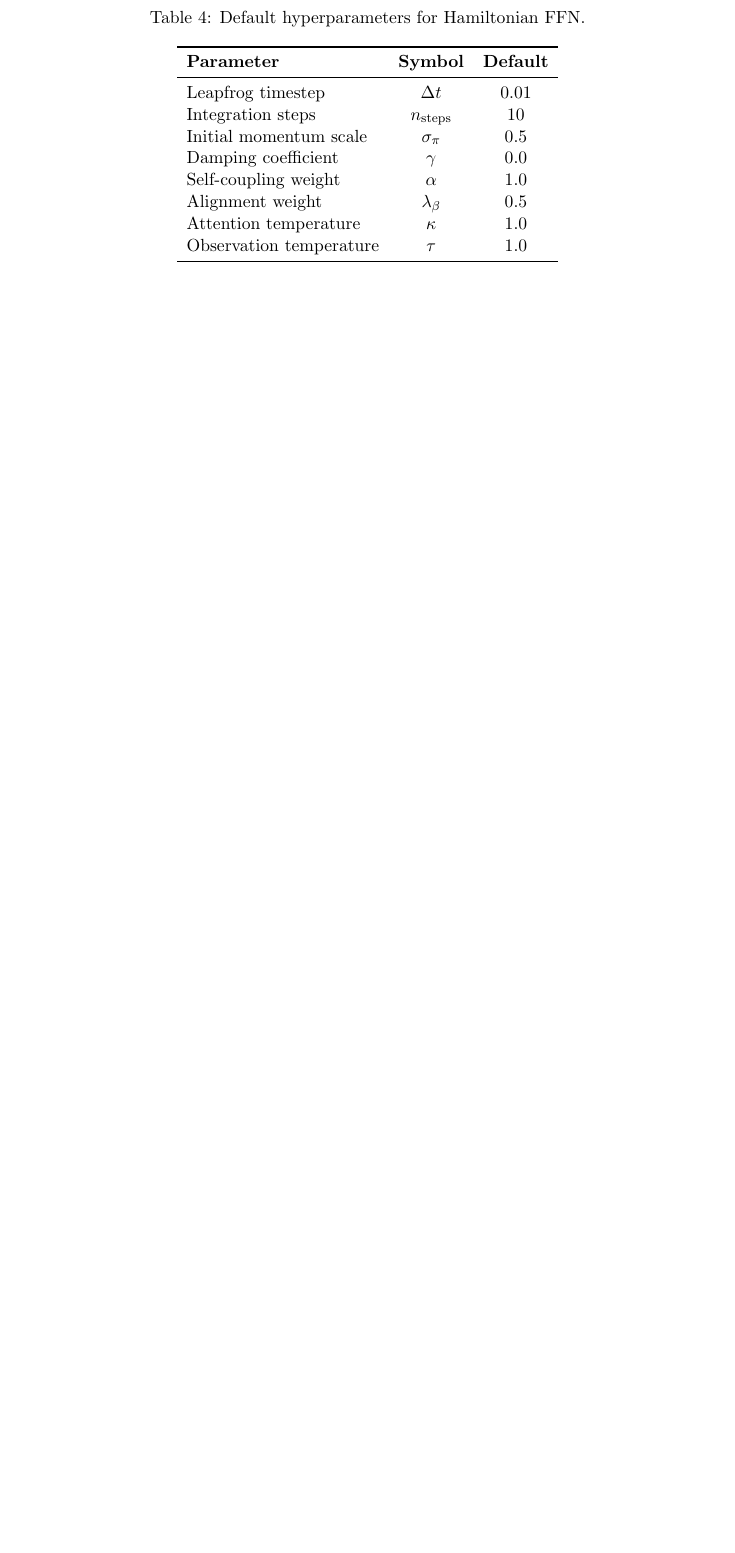
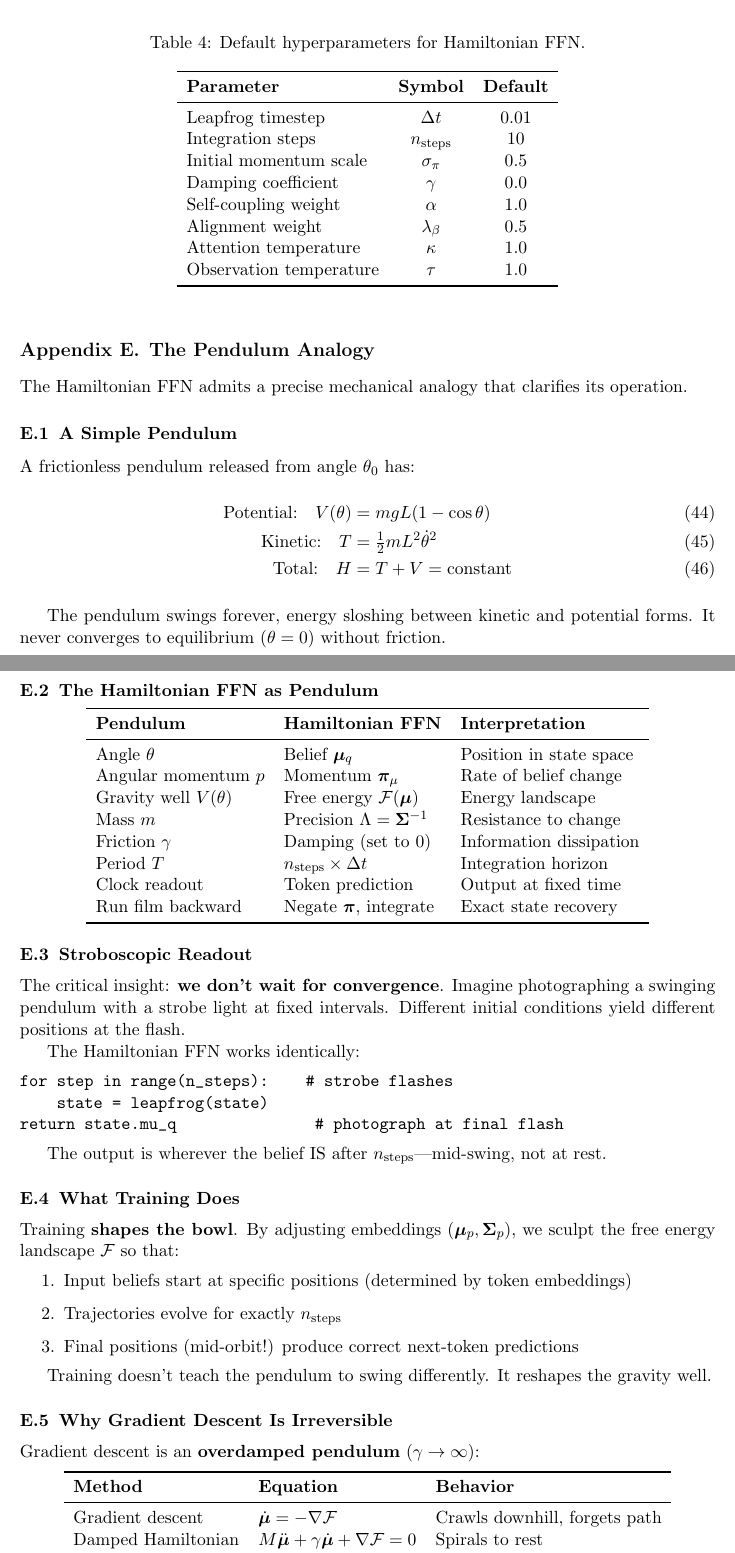
Before and after one commit to cdenn016/Dynamic_VFE_Transformer, a LaTeX paper (ham_manuscript/hamiltonian_manuscript.tex): part of page 17 of 17 before the commit and two parts of pages 17 and 18 of 19 after it, the two joined at a grey line, cut so that both start at the same text, the shorter picture padded with empty space. Compiled offline with pdfLaTeX.

Commit message:
Add pendulum analogy to manuscript (discussion + appendix)
- Brief subsection in Discussion explaining stroboscopic readout
- Full Appendix D with detailed analogy table:
  - θ ↔ μ_q, p ↔ π, V ↔ F, m ↔ Λ
  - Why gradient descent is irreversible (overdamped limit)
  - "Training shapes the bowl" insight
  - One-sentence summary for reviewers

```diff
--- a/ham_manuscript/hamiltonian_manuscript.tex
+++ b/ham_manuscript/hamiltonian_manuscript.tex
@@ -665,3 +673,78 @@ Observation temperature & $\tau$ & 1.0 \\
 \end{tabular}
 \end{table}
 
+%=============================================================================
+\section{The Pendulum Analogy}
+\label{app:pendulum}
+%=============================================================================
+
+The Hamiltonian FFN admits a precise mechanical analogy that clarifies its operation.
+
+\subsection{A Simple Pendulum}
+
+A frictionless pendulum released from angle $\theta_0$ has:
+\begin{align}
+\text{Potential:} \quad V(\theta) &= mgL(1 - \cos\theta) \\
+\text{Kinetic:} \quad T &= \tfrac{1}{2}mL^2\dot{\theta}^2 \\
+\text{Total:} \quad H &= T + V = \text{constant}
+\end{align}
+
+The pendulum swings forever, energy sloshing between kinetic and potential forms. It never converges to equilibrium ($\theta = 0$) without friction.
+
+\subsection{The Hamiltonian FFN as Pendulum}
+
+\begin{center}
+\begin{tabular}{lll}
+\toprule
+\textbf{Pendulum} & \textbf{Hamiltonian FFN} & \textbf{Interpretation} \\
+\midrule
+Angle $\theta$ & Belief $\bm{\mu}_q$ & Position in state space \\
+Angular momentum $p$ & Momentum $\pip_\mu$ & Rate of belief change \\
+Gravity well $V(\theta)$ & Free energy $\F(\bm{\mu})$ & Energy landscape \\
+Mass $m$ & Precision $\Lambda = \Sig^{-1}$ & Resistance to change \\
+Friction $\gamma$ & Damping (set to 0) & Information dissipation \\
+Period $T$ & $n_{\mathrm{steps}} \times \dt$ & Integration horizon \\
+Clock readout & Token prediction & Output at fixed time \\
+Run film backward & Negate $\pip$, integrate & Exact state recovery \\
+\bottomrule
+\end{tabular}
+\end{center}
+
+\subsection{Stroboscopic Readout}
+
+The critical insight: \textbf{we don't wait for convergence}. Imagine photographing a swinging pendulum with a strobe light at fixed intervals. Different initial conditions yield different positions at the flash.
+
+The Hamiltonian FFN works identically:
+\begin{verbatim}
+for step in range(n_steps):    # strobe flashes
+    state = leapfrog(state)
+return state.mu_q               # photograph at final flash
+\end{verbatim}
+
+The output is wherever the belief IS after $n_{\mathrm{steps}}$---mid-swing, not at rest.
+
+\subsection{What Training Does}
+
+Training \textbf{shapes the bowl}. By adjusting embeddings $(\bm{\mu}_p, \Sig_p)$, we sculpt the free energy landscape $\F$ so that:
+\begin{enumerate}
+\item Input beliefs start at specific positions (determined by token embeddings)
+\item Trajectories evolve for exactly $n_{\mathrm{steps}}$
+\item Final positions (mid-orbit!) produce correct next-token predictions
+\end{enumerate}
+
+Training doesn't teach the pendulum to swing differently. It reshapes the gravity well.
+
+\subsection{Why Gradient Descent Is Irreversible}
+
+Gradient descent is an \textbf{overdamped pendulum} ($\gamma \to \infty$):
+\begin{center}
+\begin{tabular}{lll}
+\toprule
+\textbf{Method} & \textbf{Equation} & \textbf{Behavior} \\
+\midrule
+Gradient descent & $\dot{\bm{\mu}} = -\nabla\F$ & Crawls downhill, forgets path \\
+Damped Hamiltonian & $M\ddot{\bm{\mu}} + \gamma\dot{\bm{\mu}} + \nabla\F = 0$ & Spirals to rest \\
+Pure Hamiltonian & $M\ddot{\bm{\mu}} + \nabla\F = 0$ & Orbits forever, reversible \\
+\bottomrule
+\end{tabular}
+\end{center}
```
Also changed, not shown: ham_manuscript/hamiltonian_manuscript.tex (19 more changed lines).
